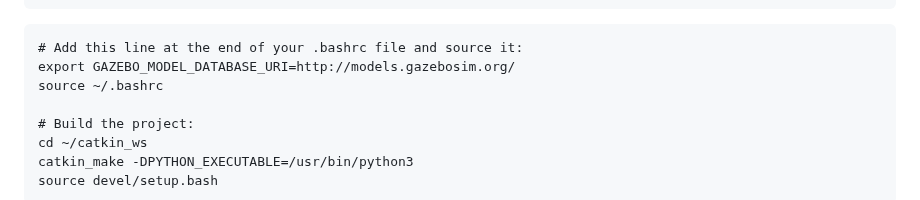
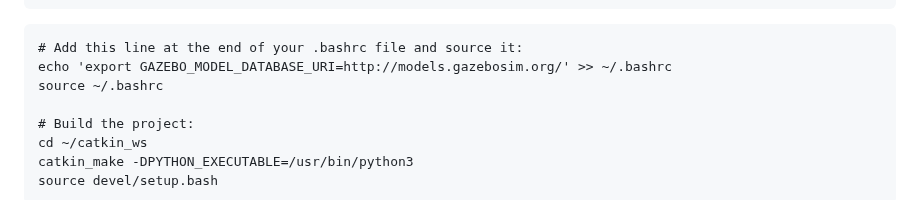
Before and after one commit to Xiaojing-Tan/DD2410-HT23, a Markdown page: Assignment5/README.md, the part around the change. Drawn GitHub-style.

````diff
--- a/Assignment5/README.md
+++ b/Assignment5/README.md
@@ -134,7 +134,7 @@ catkin_make -DCATKIN_ENABLE_TESTING=0 -DCMAKE_BUILD_TYPE=RelWithDebInfo
 ```
 ```
 # Add this line at the end of your .bashrc file and source it:
-export GAZEBO_MODEL_DATABASE_URI=http://models.gazebosim.org/
+echo 'export GAZEBO_MODEL_DATABASE_URI=http://models.gazebosim.org/' >> ~/.bashrc
 source ~/.bashrc
 
 # Build the project:
````
